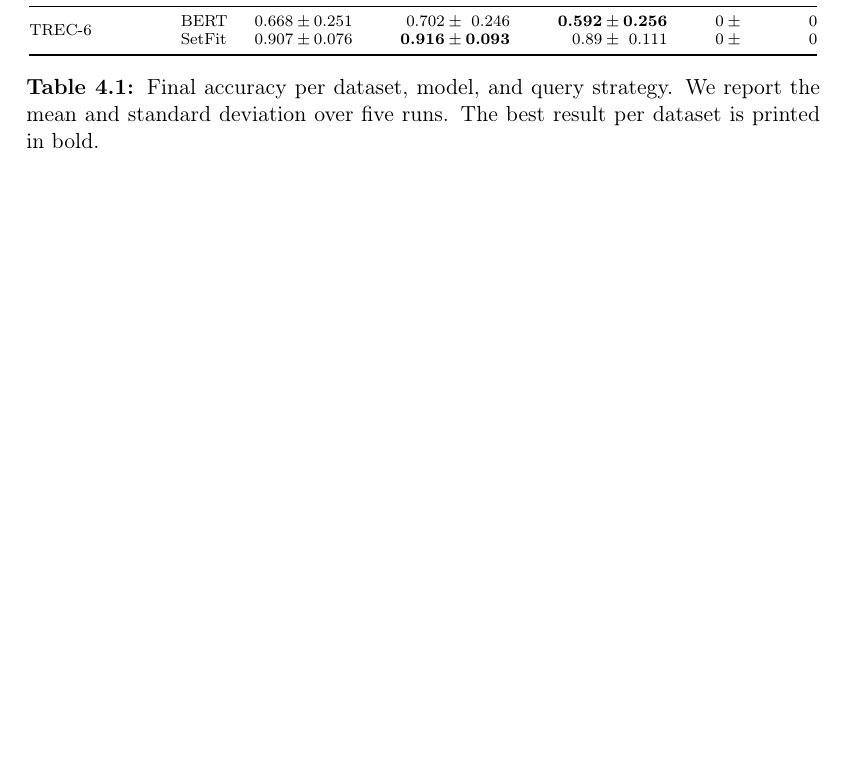
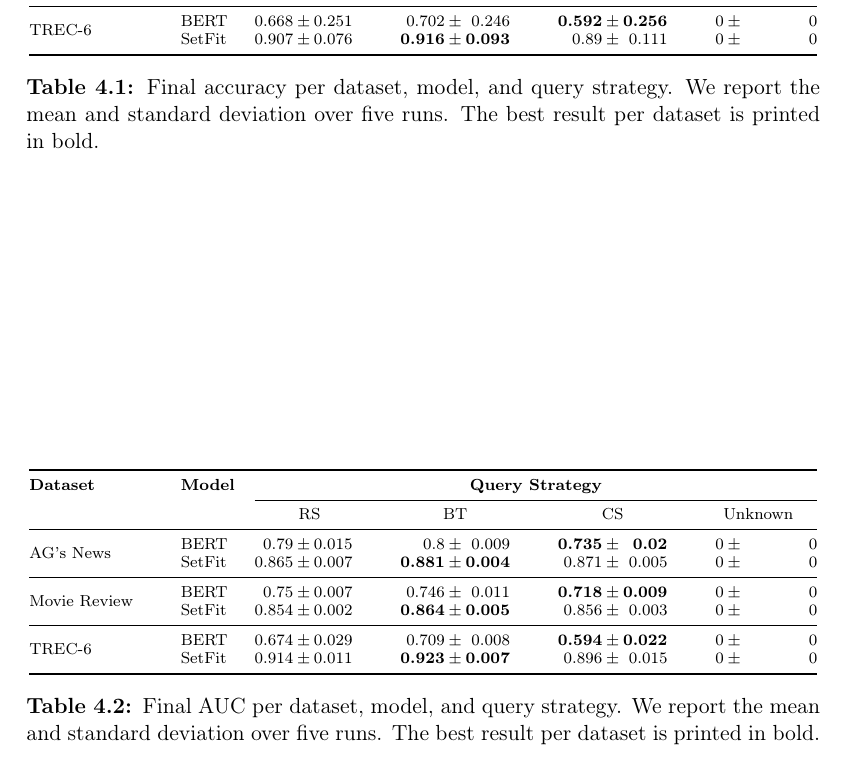
Before and after one commit to ybrenning/bachelor, a LaTeX thesis (paper/thesis.tex): part of page 11 of 16, cut so that both start at the same text, the shorter picture padded with empty space. Compiled offline with pdfLaTeX.

Commit message:
Update tex

```diff
--- a/paper/thesis.tex
+++ b/paper/thesis.tex
@@ -1,6 +1,6 @@
 % \documentclass[german,bachelor,ul]{webisthesis} % Weimar
 % \documentclass[german,bachelor,fsu]{webisthesis} % Jena
-\documentclass[english,bachelor,lu]{webisthesis} % Leipzig
+\documentclass[english,bachelor,ul]{webisthesis} % Leipzig
 %
 % Non-default programme
 % ---------------------
@@ -204,6 +204,36 @@ Final accuracy per dataset, model, and query strategy. We report the mean and st
 \end{table*}
 
 
+% MY AUC TABLE
+\begin{table*}[!t]%
+\centering
+\fontsize{8pt}{9pt}\selectfont%
+\renewcommand{\tabcolsep}{12pt}%
+\begin{tabular}{@{}ll@{\hspace{10pt}} r @{${}\pm{}$} r r @{${}\pm{}$} r r @{${}\pm{}$} r r @{${}\pm{}$} r @{}}
+\toprule
+\textbf{Dataset} & \textbf{Model} & \multicolumn{8}{c}{\textbf{Query Strategy}}\\
+\cmidrule{3-10} & & \multicolumn{2}{c}{\hspace*{-6pt}RS} & \multicolumn{2}{c}{BT} & \multicolumn{2}{c}{CS} & \multicolumn{2}{c}{\hspace*{4pt}Unknown}\\
+\midrule
+
+\multirow{2}{*}{AG's News}  & BERT & 0.79 & 0.015 & 0.8 & 0.009 & \bfseries 0.735 & \bfseries 0.02 & 0 & 0\\
+ & SetFit & 0.865 & 0.007 & \bfseries 0.881 & \bfseries 0.004 & 0.871 & 0.005 & 0 & 0 \\
+
+\midrule
+
+\multirow{2}{*}{Movie Review}  & BERT & 0.75 & 0.007 & 0.746 & 0.011 & \bfseries 0.718 & \bfseries 0.009 & 0 & 0\\
+ & SetFit & 0.854 & 0.002 & \bfseries 0.864 & \bfseries 0.005 & 0.856 & 0.003 & 0 & 0 \\
+
+\midrule
+
+\multirow{2}{*}{TREC-6}  & BERT & 0.674 & 0.029 & 0.709 & 0.008 & \bfseries 0.594 & \bfseries 0.022 & 0 & 0\\
+ & SetFit & 0.914 & 0.011 & \bfseries 0.923 & \bfseries 0.007 & 0.896 & 0.015 & 0 & 0 \\
+
+\bottomrule
+\end{tabular}
+\caption{Final AUC per dataset, model, and query strategy. We report the mean and standard deviation over five runs. The best result per dataset is printed in bold.}
+\label{table-results-acc}
+\end{table*}
+
 \chapter{Discussion}
 
 \chapter{Conclusion}
```
Also changed, not shown: paper/thesis.pdf, paper/thesis.tex (2 more changed lines).
